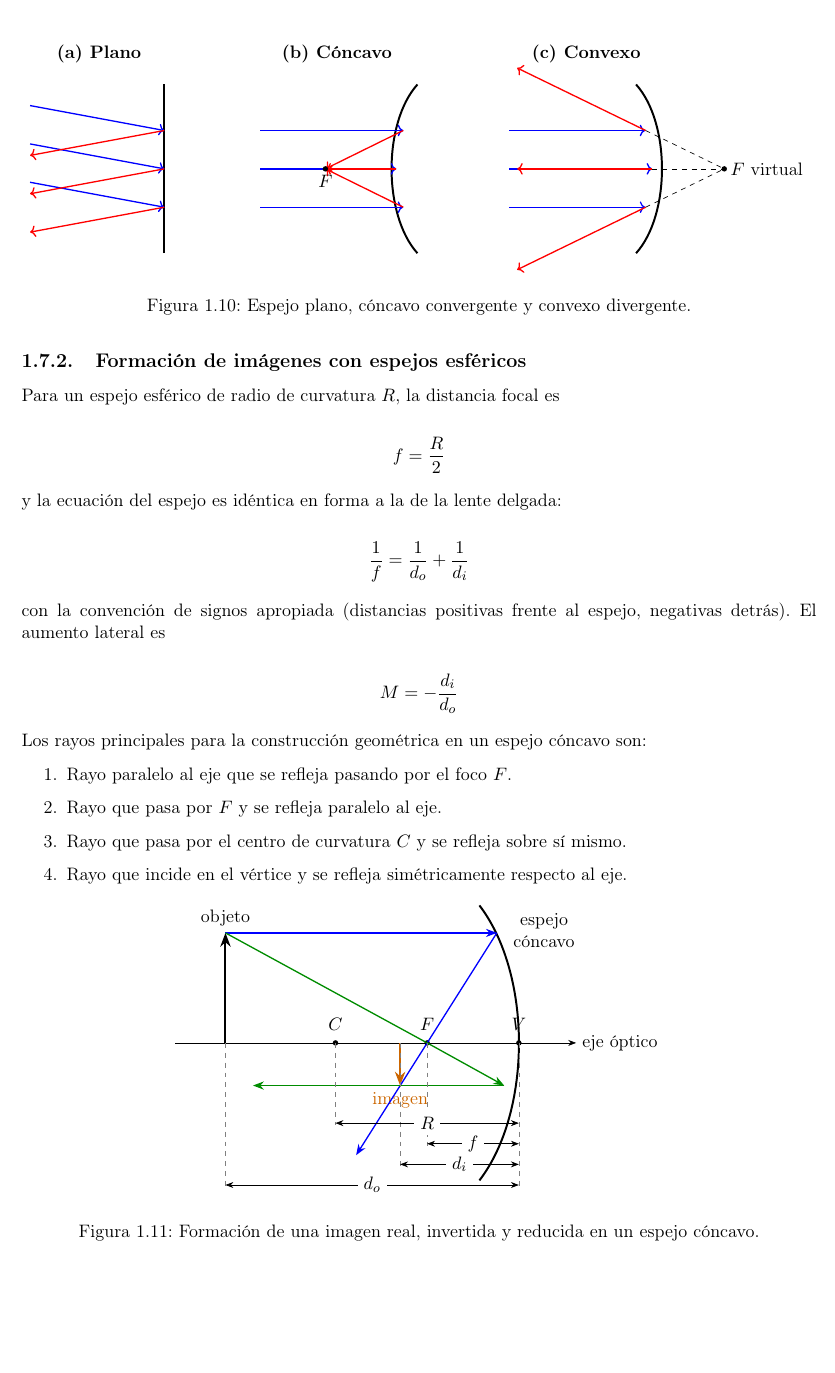
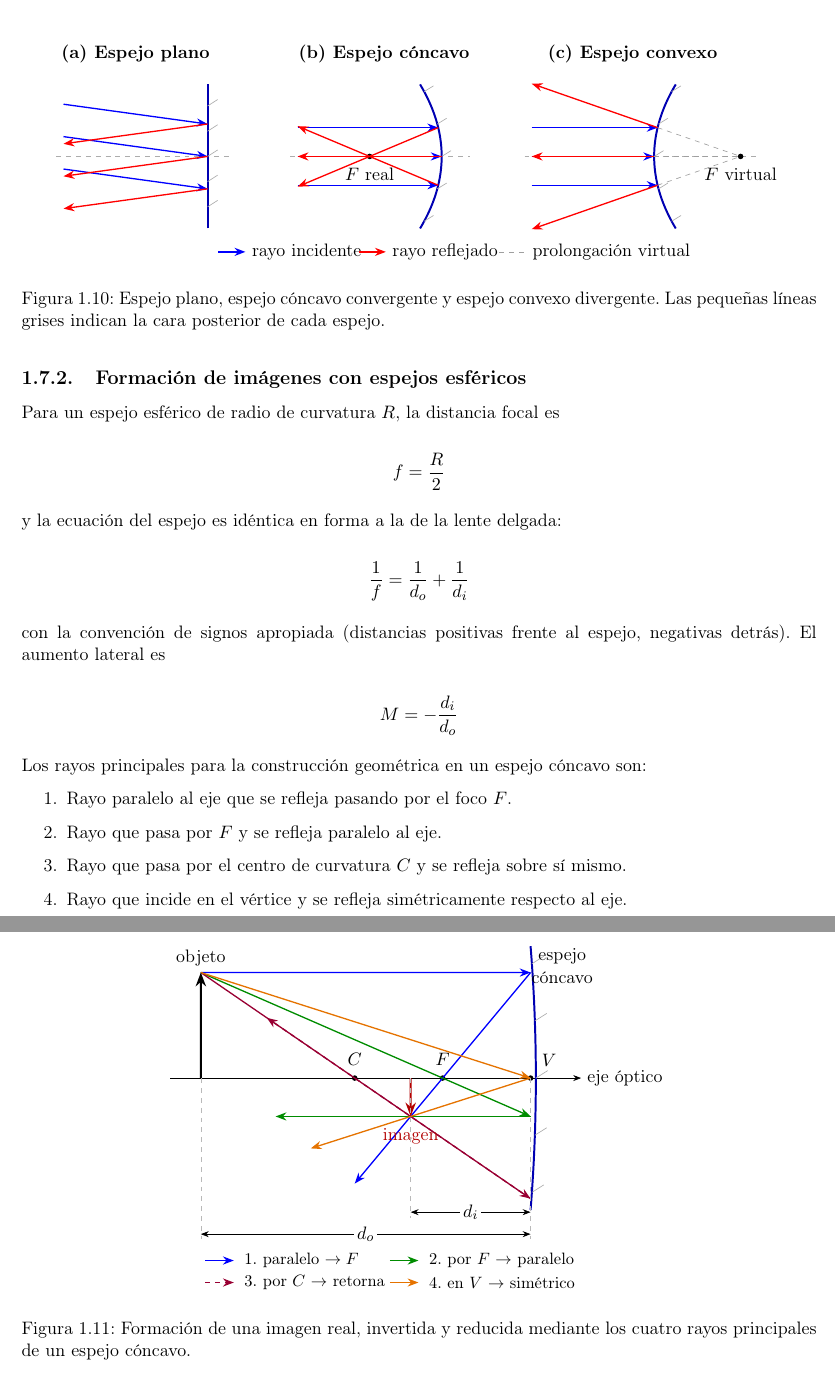
Before and after one commit to Daniel-534/AstronomiaPracticaII, a LaTeX document (Curso/main.tex, which reads Curso/Clases/FigurasClase1/Fig10.tex, Curso/Clases/FigurasClase1/Fig11.tex): part of page 12 of 55 before the commit and two parts of pages 12 and 13 of 55 after it, the two joined at a grey line, cut at the place of the change, the shorter picture padded with empty space. Compiled offline with pdfLaTeX.

Commit message:
Corrección de figuras

```diff
--- a/Curso/Clases/FigurasClase1/Fig10.tex
+++ b/Curso/Clases/FigurasClase1/Fig10.tex
@@ -1,35 +1,75 @@
 \begin{figure}[H]
 \centering
-\begin{tikzpicture}[scale=0.82]
-  \node[font=\bfseries] at (1.8,3) {(a) Plano};
-  \draw[very thick] (3.5,-2.2) -- (3.5,2.2);
-  \foreach \y in {-1,0,1}{
-    \draw[->,blue,thick] (0,\y+0.65) -- (3.5,\y);
-    \draw[->,red,thick] (3.5,\y) -- (0,\y-0.65);
-  }
-  \begin{scope}[xshift=6cm]
-    \node[font=\bfseries] at (2,3) {(b) Cóncavo};
-    \draw[very thick] (4.1,-2.2) .. controls (3.2,-1.2) and (3.2,1.2) .. (4.1,2.2);
-    \foreach \y in {-1,0,1}{
-      \draw[->,blue,thick] (0,\y) -- ({3.55+0.18*abs(\y)},\y);
-      \draw[->,red,thick] ({3.55+0.18*abs(\y)},\y) -- (1.7,0);
+\begin{tikzpicture}[scale=0.77,>=Stealth]
+  % Espejo plano.
+  \begin{scope}
+    \node[font=\bfseries] at (2,2.85) {(a) Espejo plano};
+    \draw[dashed,gray!65] (-0.2,0) -- (4.7,0);
+    \draw[very thick,blue!70!black] (4,-2) -- (4,2);
+    \foreach \y in {-1.4,-0.7,0,0.7,1.4}
+      \draw[gray!65] (4,\y) -- (4.28,{\y+0.18});
+    \foreach \y in {-0.9,0,0.9}{
+      \draw[->,blue,thick] (0,{\y+0.55}) -- (4,\y);
+      \draw[->,red,thick] (4,\y) -- (0,{\y-0.55});
     }
-    \fill (1.7,0) circle (2pt) node[below] {$F$};
   \end{scope}
-  \begin{scope}[xshift=12.5cm]
-    \node[font=\bfseries] at (2,3) {(c) Convexo};
-    \draw[very thick] (3.3,-2.2) .. controls (4.2,-1.2) and (4.2,1.2) .. (3.3,2.2);
-    \foreach \y in {-1,0,1}{
-      \draw[->,blue,thick] (0,\y) -- ({3.72-0.18*abs(\y)},\y);
+
+  % Espejo cóncavo: el vértice es el punto más alejado a la derecha y
+  % la concavidad se abre hacia los rayos incidentes, que llegan desde la izquierda.
+  \begin{scope}[xshift=6.5cm]
+    \node[font=\bfseries] at (2.4,2.85) {(b) Espejo cóncavo};
+    \draw[dashed,gray!65] (-0.2,0) -- (4.8,0);
+    \draw[very thick,blue!70!black,smooth,domain=-2:2,samples=60]
+      plot ({4-0.15*\x*\x},{\x});
+    \foreach \y in {-1.8,-0.9,0,0.9,1.8}{
+      \pgfmathsetmacro{\xm}{4-0.15*\y*\y}
+      \draw[gray!65] (\xm,\y) -- ({\xm+0.26},{\y+0.16});
     }
-    \draw[->,red,thick] (3.55,1) -- (0.2,2.63);
-    \draw[->,red,thick] (3.72,0) -- (0.2,0);
-    \draw[->,red,thick] (3.55,-1) -- (0.2,-2.63);
-    \draw[dashed] (3.55,1) -- (5.6,0);
-    \draw[dashed] (3.72,0) -- (5.6,0);
-    \draw[dashed] (3.55,-1) -- (5.6,0);
-    \fill (5.6,0) circle (2pt) node[right] {$F$ virtual};
+
+    \coordinate (Fc) at (2,0);
+    \fill (Fc) circle (2.2pt) node[below=3pt] {$F$ real};
+
+    \pgfmathsetmacro{\xc}{4-0.15*0.8*0.8}
+    \draw[->,blue,thick] (0,0.8) -- (\xc,0.8);
+    \draw[->,blue,thick] (0,0) -- (4,0);
+    \draw[->,blue,thick] (0,-0.8) -- (\xc,-0.8);
+    \draw[->,red,thick] (\xc,0.8) -- (0,-0.84);
+    \draw[->,red,thick] (4,0) -- (0,0);
+    \draw[->,red,thick] (\xc,-0.8) -- (0,0.84);
   \end{scope}
+
+  % Espejo convexo: el vértice sobresale hacia los rayos incidentes.
+  \begin{scope}[xshift=13cm]
+    \node[font=\bfseries] at (2.8,2.85) {(c) Espejo convexo};
+    \draw[dashed,gray!65] (-0.2,0) -- (6.3,0);
+    \draw[very thick,blue!70!black,smooth,domain=-2:2,samples=60]
+      plot ({3.4+0.15*\x*\x},{\x});
+    \foreach \y in {-1.8,-0.9,0,0.9,1.8}{
+      \pgfmathsetmacro{\xm}{3.4+0.15*\y*\y}
+      \draw[gray!65] (\xm,\y) -- ({\xm+0.26},{\y+0.16});
+    }
+
+    \coordinate (Fv) at (5.8,0);
+    \fill (Fv) circle (2.2pt) node[below=3pt] {$F$ virtual};
+
+    \pgfmathsetmacro{\xv}{3.4+0.15*0.8*0.8}
+    \draw[->,blue,thick] (0,0.8) -- (\xv,0.8);
+    \draw[->,blue,thick] (0,0) -- (3.4,0);
+    \draw[->,blue,thick] (0,-0.8) -- (\xv,-0.8);
+    \draw[->,red,thick] (\xv,0.8) -- (0,2.02);
+    \draw[->,red,thick] (3.4,0) -- (0,0);
+    \draw[->,red,thick] (\xv,-0.8) -- (0,-2.02);
+    \draw[dashed,gray!75] (\xv,0.8) -- (Fv);
+    \draw[dashed,gray!75] (3.4,0) -- (Fv);
+    \draw[dashed,gray!75] (\xv,-0.8) -- (Fv);
+  \end{scope}
+
+  \draw[blue,thick,->] (4.3,-2.65) -- (5.05,-2.65)
+    node[right,black] {rayo incidente};
+  \draw[red,thick,->] (8.2,-2.65) -- (8.95,-2.65)
+    node[right,black] {rayo reflejado};
+  \draw[gray!75,dashed] (12.1,-2.65) -- (12.85,-2.65)
+    node[right,black] {prolongación virtual};
 \end{tikzpicture}
-\caption{Espejo plano, cóncavo convergente y convexo divergente.}
+\caption{Espejo plano, espejo cóncavo convergente y espejo convexo divergente. Las pequeñas líneas grises indican la cara posterior de cada espejo.}
 \end{figure}
--- a/Curso/Clases/FigurasClase1/Fig11.tex
+++ b/Curso/Clases/FigurasClase1/Fig11.tex
@@ -1,33 +1,66 @@
 \begin{figure}[H]
 \centering
-\begin{tikzpicture}[>=Stealth,scale=0.98]
-  \draw[->] (-7.5,0) -- (1.25,0) node[right] {eje óptico};
-  \draw[very thick] (-0.86,-3) .. controls (0.29,-1.5) and (0.29,1.5) .. (-0.86,3);
-  \node[align=center] at (0.55,2.45) {espejo\\cóncavo};
-  \foreach \x/\lab in {0/V,-2/F,-4/C}{
-    \fill (\x,0) circle (1.7pt) node[above=4pt] {$\lab$};
+\begin{tikzpicture}[>=Stealth,scale=0.94]
+  \coordinate (O) at (-7.5,2.4);
+  \coordinate (V) at (0,0);
+  \coordinate (F) at (-2,0);
+  \coordinate (C) at (-4,0);
+  \coordinate (I) at (-2.727,-0.873);
+
+  % Eje óptico y espejo cóncavo abierto hacia la izquierda.
+  \draw[->] (-8.2,0) -- (1.15,0) node[right] {eje óptico};
+  \draw[very thick,blue!70!black,smooth,domain=-3:3,samples=60]
+    plot ({0.12*(1-\x*\x/9)},{\x});
+  \foreach \y in {-2.6,-1.3,0,1.3,2.6}{
+    \pgfmathsetmacro{\xm}{0.12*(1-\y*\y/9)}
+    \draw[gray!65] (\xm,\y) -- ({\xm+0.27},{\y+0.17});
   }
-  \draw[->,very thick] (-6.4,0) -- (-6.4,2.4) node[above] {objeto};
-  \draw[->,very thick,orange!80!black] (-2.59,0) -- (-2.59,-0.93)
-    node[below] {imagen};
+  \node[align=center] at (0.72,2.55) {espejo\\cóncavo};
 
-  % Rayo paralelo que se refleja pasando por F.
-  \draw[->,blue,thick] (-6.4,2.4) -- (-0.48,2.4);
-  \draw[->,blue,thick] (-0.48,2.4) -- (-3.55,-2.45);
+  % Puntos notables.
+  \fill (V) circle (1.8pt) node[above right=3pt] {$V$};
+  \fill (F) circle (1.8pt) node[above=4pt] {$F$};
+  \fill (C) circle (1.8pt) node[above=4pt] {$C$};
 
-  % Rayo que pasa por F y se refleja paralelo al eje.
-  \draw[->,green!55!black,thick] (-6.4,2.4) -- (-2,0) -- (-0.32,-0.93);
-  \draw[->,green!55!black,thick] (-0.32,-0.93) -- (-5.8,-0.93);
+  % 1. Rayo paralelo al eje que se refleja pasando por F.
+  \draw[blue,thick,->] (O) -- (0,2.4);
+  \draw[blue,thick,->] (0,2.4) -- (-4,-2.4);
 
-  \draw[dashed,gray] (-6.4,0) -- (-6.4,-3.15);
-  \draw[dashed,gray] (-2.59,0) -- (-2.59,-2.7);
-  \draw[dashed,gray] (-2,0) -- (-2,-2.25);
-  \draw[dashed,gray] (-4,0) -- (-4,-1.8);
-  \draw[dashed,gray] (0,0) -- (0,-3.15);
-  \draw[<->] (-6.4,-3.1) -- (0,-3.1) node[midway,fill=white] {$d_o$};
-  \draw[<->] (-2.59,-2.65) -- (0,-2.65) node[midway,fill=white] {$d_i$};
-  \draw[<->] (-2,-2.2) -- (0,-2.2) node[midway,fill=white] {$f$};
-  \draw[<->] (-4,-1.75) -- (0,-1.75) node[midway,fill=white] {$R$};
+  % 2. Rayo que pasa por F y se refleja paralelo al eje.
+  \draw[green!55!black,thick,->] (O) -- (F) -- (0,-0.873);
+  \draw[green!55!black,thick,->] (0,-0.873) -- (-5.8,-0.873);
+
+  % 3. Rayo dirigido hacia C: incide normalmente y regresa sobre sí mismo.
+  \draw[purple!80!black,thick,->] (O) -- (C) -- (0,-2.743);
+  \draw[purple!80!black,thick,dashed,->] (0,-2.743) -- (-6,1.371);
+
+  % 4. Rayo que incide en V y se refleja simétricamente respecto al eje.
+  \draw[orange!90!black,thick,->] (O) -- (V);
+  \draw[orange!90!black,thick,->] (V) -- (-5,-1.6);
+
+  % Objeto e imagen común determinada por la intersección de los rayos.
+  \draw[->,very thick] (-7.5,0) -- (O) node[above] {objeto};
+  \draw[->,very thick,red!70!black] (-2.727,0) -- (I)
+    node[below=3pt] {imagen};
+
+  % Distancias características.
+  \draw[dashed,gray!55] (-7.5,0) -- (-7.5,-3.65);
+  \draw[dashed,gray!55] (-2.727,0) -- (-2.727,-3.18);
+  \draw[dashed,gray!55] (0,0) -- (0,-3.65);
+  \draw[<->] (-7.5,-3.55) -- (0,-3.55)
+    node[midway,fill=white,inner sep=2pt] {$d_o$};
+  \draw[<->] (-2.727,-3.05) -- (0,-3.05)
+    node[midway,fill=white,inner sep=2pt] {$d_i$};
+
+  % Leyenda de los cuatro rayos principales.
+  \draw[blue,thick,->] (-7.4,-4.15) -- (-6.75,-4.15);
+  \node[right,font=\small] at (-6.65,-4.15) {1. paralelo $\rightarrow F$};
+  \draw[green!55!black,thick,->] (-3.2,-4.15) -- (-2.55,-4.15);
+  \node[right,font=\small] at (-2.45,-4.15) {2. por $F$ $\rightarrow$ paralelo};
+  \draw[purple!80!black,thick,dashed,->] (-7.4,-4.65) -- (-6.75,-4.65);
+  \node[right,font=\small] at (-6.65,-4.65) {3. por $C$ $\rightarrow$ retorna};
+  \draw[orange!90!black,thick,->] (-3.2,-4.65) -- (-2.55,-4.65);
+  \node[right,font=\small] at (-2.45,-4.65) {4. en $V$ $\rightarrow$ simétrico};
 \end{tikzpicture}
-\caption{Formación de una imagen real, invertida y reducida en un espejo cóncavo.}
+\caption{Formación de una imagen real, invertida y reducida mediante los cuatro rayos principales de un espejo cóncavo.}
 \end{figure}
```
Also changed, not shown: Curso/Clases/FigurasClase1/Fig8.tex (+2 -1 lines), Curso/Clases/FigurasClase2/Fig1.tex (+59 -23 lines), Curso/Clases/Clase7.pdf (deleted), Curso/main.pdf.
